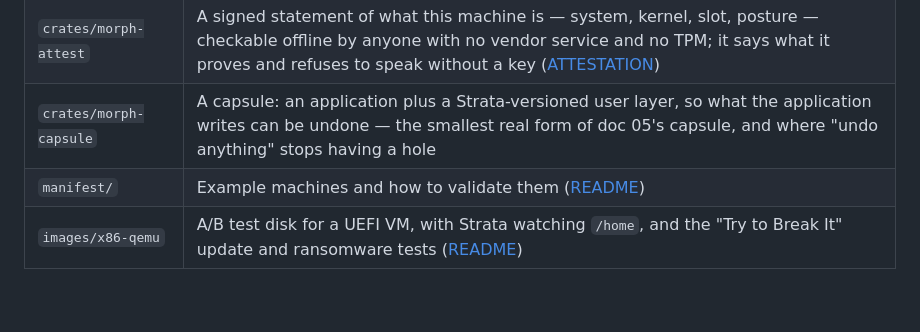
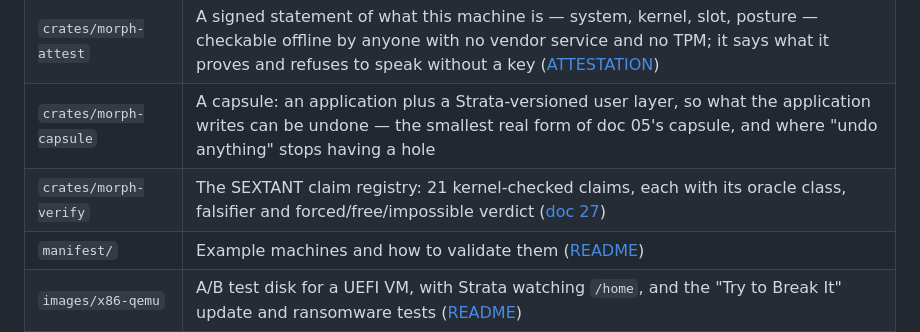
Before and after one commit to robmitchellengineering-hub/MorpheOS, a Markdown page: README.md, the part around the change. Rendered like a GitHub page; blank space fills up the shorter version.

Commit message:
docs: list crates/morph-verify in the README crate table (verify-docs requires it)

```diff
--- a/README.md
+++ b/README.md
@@ -88,6 +88,7 @@ and constraints into execution across devices). See [doc 12](docs/12-radical-con
 | `crates/flow-timeline` | The rewind timeline: a window on the shell listing Strata's ransomware alerts and the moment to rewind each folder to, with a dry run whose counts the person confirms before the real rewind; its model unit-tested, its window driven on the compositor (doc 20, S6) |
 | `crates/morph-attest` | A signed statement of what this machine is — system, kernel, slot, posture — checkable offline by anyone with no vendor service and no TPM; it says what it proves and refuses to speak without a key ([ATTESTATION](docs/ATTESTATION.md)) |
 | `crates/morph-capsule` | A capsule: an application plus a Strata-versioned user layer, so what the application writes can be undone — the smallest real form of doc 05's capsule, and where "undo anything" stops having a hole |
+| `crates/morph-verify` | The SEXTANT claim registry: 21 kernel-checked claims, each with its oracle class, falsifier and forced/free/impossible verdict ([doc 27](docs/27-verification-discipline.md)) |
 | `manifest/` | Example machines and how to validate them ([README](manifest/README.md)) |
 | `images/x86-qemu` | A/B test disk for a UEFI VM, with Strata watching `/home`, and the "Try to Break It" update and ransomware tests ([README](images/README.md)) |
 | `images/pi5` | Raspberry Pi 5 immutable A/B image built with rpi-image-gen ([README](images/pi5/README.md)) |
```
